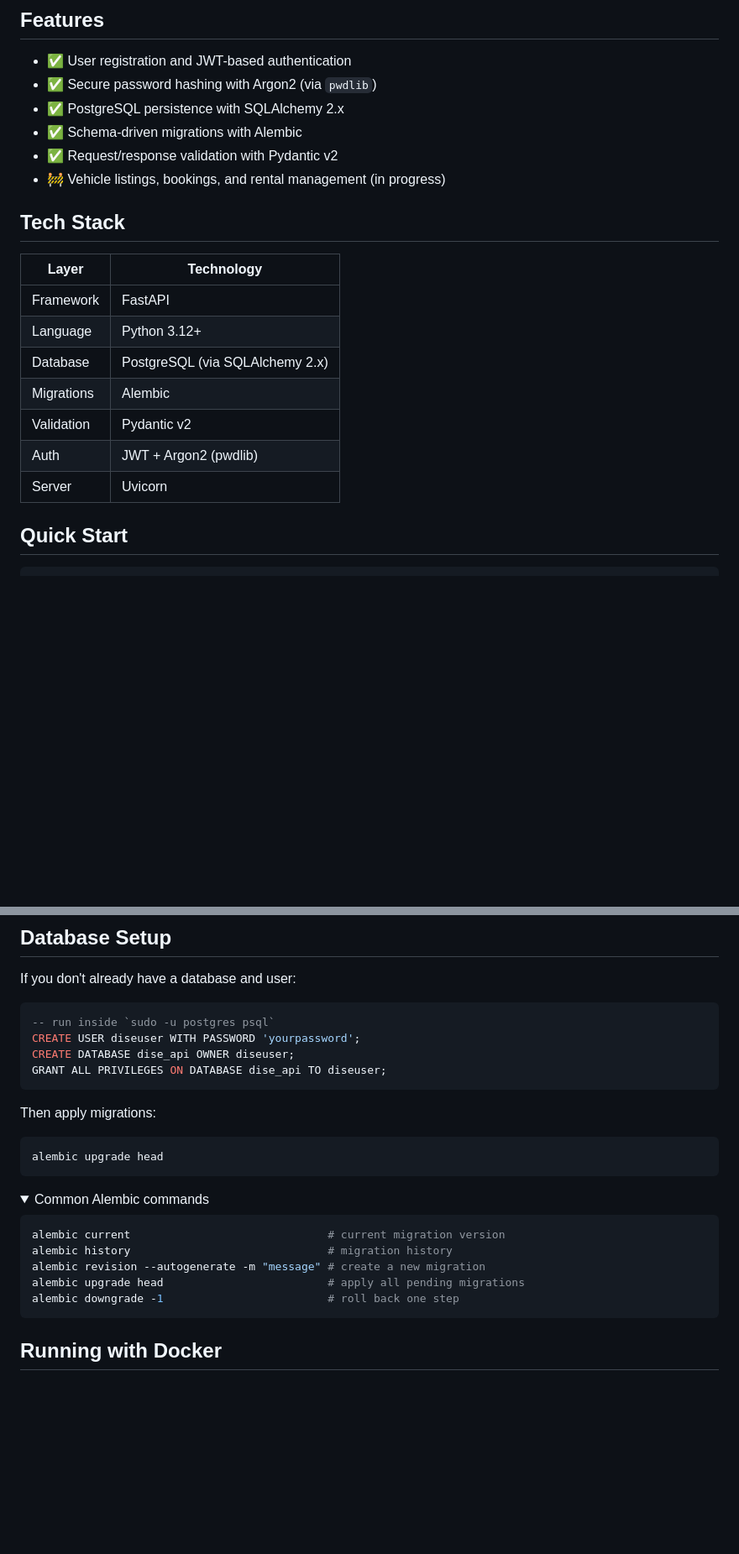
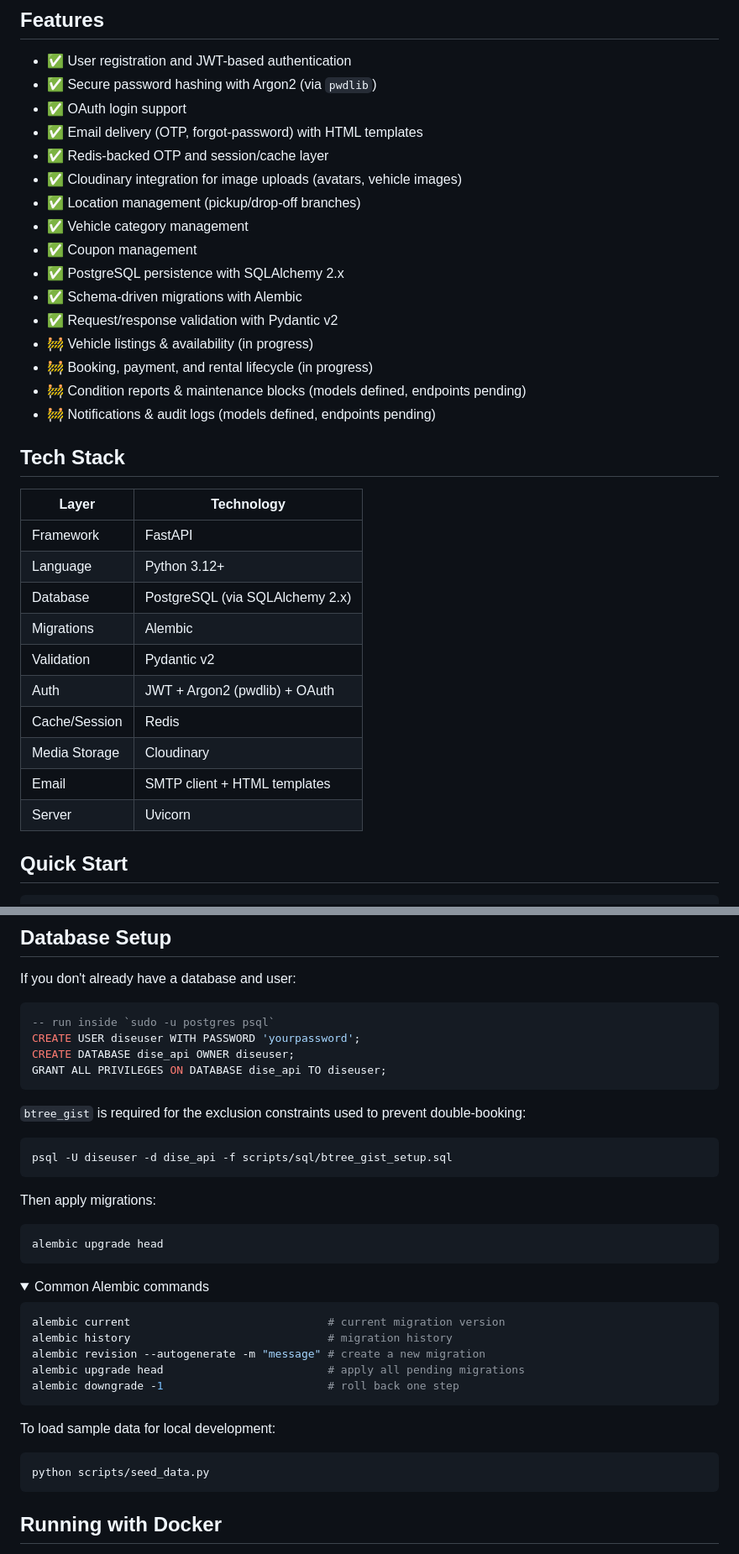
Before and after one commit to furqanRupom/dise-api, a Markdown page: README.md, 2 parts joined by grey strips. Shown: that part at 84% size. Drawn GitHub-style; folded sections open; blank space fills up the shorter version.

````diff
--- a/README.md
+++ b/README.md
@@ -27,22 +32,35 @@ A FastAPI backend for a car rental platform. User authentication is fully implem
 
 - ✅ User registration and JWT-based authentication
 - ✅ Secure password hashing with Argon2 (via `pwdlib`)
+- ✅ OAuth login support
+- ✅ Email delivery (OTP, forgot-password) with HTML templates
+- ✅ Redis-backed OTP and session/cache layer
+- ✅ Cloudinary integration for image uploads (avatars, vehicle images)
+- ✅ Location management (pickup/drop-off branches)
+- ✅ Vehicle category management
+- ✅ Coupon management
 - ✅ PostgreSQL persistence with SQLAlchemy 2.x
 - ✅ Schema-driven migrations with Alembic
 - ✅ Request/response validation with Pydantic v2
-- 🚧 Vehicle listings, bookings, and rental management (in progress)
+- 🚧 Vehicle listings & availability (in progress)
+- 🚧 Booking, payment, and rental lifecycle (in progress)
+- 🚧 Condition reports & maintenance blocks (models defined, endpoints pending)
+- 🚧 Notifications & audit logs (models defined, endpoints pending)
 
 ## Tech Stack
 
-| Layer      | Technology                      |
-| ---------- | ------------------------------- |
-| Framework  | FastAPI                         |
-| Language   | Python 3.12+                    |
-| Database   | PostgreSQL (via SQLAlchemy 2.x) |
-| Migrations | Alembic                         |
-| Validation | Pydantic v2                     |
-| Auth       | JWT + Argon2 (pwdlib)           |
-| Server     | Uvicorn                         |
+| Layer         | Technology                      |
+| ------------- | ------------------------------- |
+| Framework     | FastAPI                         |
+| Language      | Python 3.12+                    |
+| Database      | PostgreSQL (via SQLAlchemy 2.x) |
+| Migrations    | Alembic                         |
+| Validation    | Pydantic v2                     |
+| Auth          | JWT + Argon2 (pwdlib) + OAuth   |
+| Cache/Session | Redis                           |
+| Media Storage | Cloudinary                      |
+| Email         | SMTP client + HTML templates    |
+| Server        | Uvicorn                         |
 
 ## Quick Start
 
@@ -101,6 +125,12 @@ CREATE DATABASE dise_api OWNER diseuser;
 GRANT ALL PRIVILEGES ON DATABASE dise_api TO diseuser;
 ```
 
+`btree_gist` is required for the exclusion constraints used to prevent double-booking:
+
+```bash
+psql -U diseuser -d dise_api -f scripts/sql/btree_gist_setup.sql
+```
+
 Then apply migrations:
 
 ```bash
@@ -119,6 +149,12 @@ alembic downgrade -1                         # roll back one step
 ```
 
 </details>
+
+To load sample data for local development:
+
+```bash
+python scripts/seed_data.py
+```
 
 ## Running with Docker
 
````
Also changed, not shown: other parts of README.md (+53 -24 lines), app/assets/logo.png (added).
